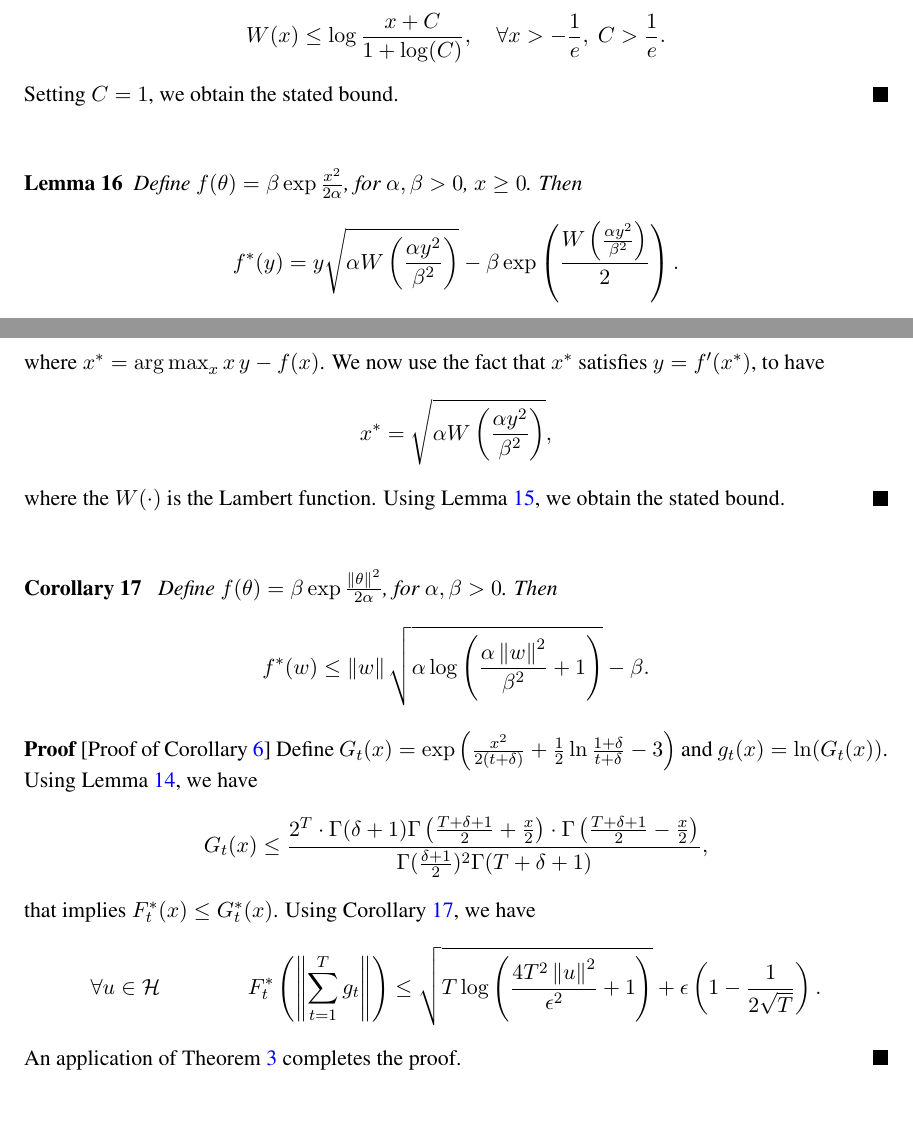
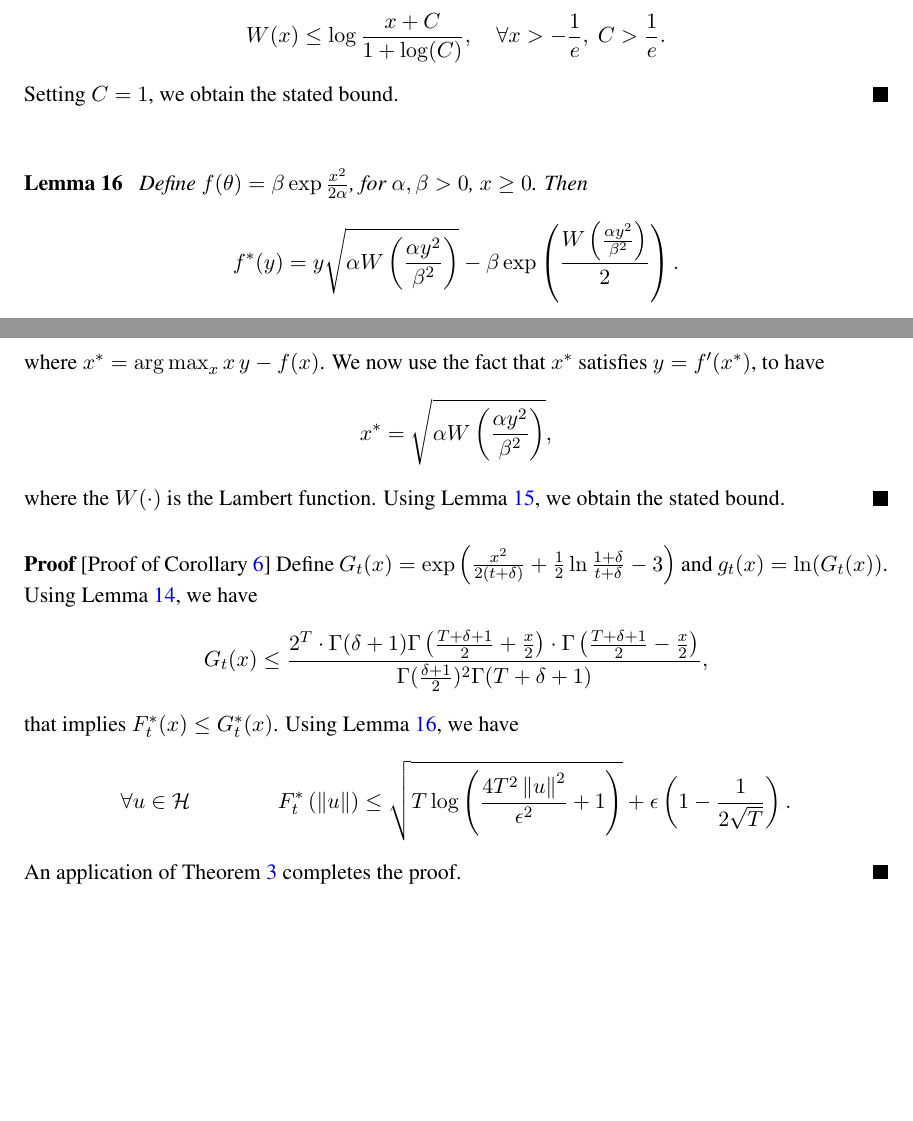
Before and after one commit to DavidPal/coin-betting-and-online-learning, a LaTeX document (main.tex, which reads appendix-kt-reductions.tex): two parts of pages 24 and 25 of 25, joined at a grey line, cut so that both start at the same text, the shorter picture padded with empty space. Compiled offline with pdfLaTeX.

Commit message:
Fix arguments of Fenchel conjugates

```diff
--- a/appendix-kt-reductions.tex
+++ b/appendix-kt-reductions.tex
@@ -169,6 +169,7 @@ Setting $C=1$, we obtain the stated bound.
 \end{proof}
 
 \begin{lemma}
+\label{lemma:dual_exp_square}
 Define $f(\theta)= \beta \exp\frac{x^2}{2 \alpha}$, for $\alpha,\beta>0$, $x\geq0$. Then
 \[
 f^*(y)=y \sqrt{\alpha W\left(\frac{\alpha y^2}{\beta^2}\right)} - \beta \exp\left(\frac{W\left(\frac{\alpha y^2}{\beta^2}\right)}{2}\right).
@@ -191,14 +192,6 @@ where the $W(\cdot)$ is the Lambert function.
 Using Lemma~\ref{lemma:lambert}, we obtain the stated bound.
 \end{proof}
 
-\begin{corollary}
-\label{cor:dual_exp_square}
-Define $f(\theta)= \beta \exp\frac{\norm{\theta}^2}{2 \alpha}$, for $\alpha,\beta>0$. Then
-\[
-f^*(w) \leq  \norm{w} \sqrt{\alpha \log \left(\frac{\alpha \norm{w}^2}{\beta^2} +1 \right)} - \beta.
-\]
-\end{corollary}
-
 
 \begin{proof}[Proof of Corollary~\ref{corollary:kt-hilbert-space-olo-regret}]
 Define $G_t(x)=\exp\left(\frac{x^2}{2(t+\delta)} +\frac{1}{2} \ln \frac{1+\delta}{t+\delta} -3\right)$ and $g_t(x)=\ln(G_t(x))$.
@@ -207,10 +200,10 @@ Using Lemma~\ref{lemma:lower_bound_gamma}, we have
 G_t(x) \leq \frac{2^T \cdot \Gamma(\delta+1) \Gamma \left(\frac{T+\delta+1}{2} + \frac{x}{2} \right) \cdot \Gamma \left(\frac{T+\delta+1}{2} - \frac{x}{2} \right)}{ \Gamma(\frac{\delta+1}{2})^2 \Gamma(T+\delta+1)},
 \]
 that implies $F^*_t(x) \leq G_t^*(x)$.
-Using Corollary~\ref{cor:dual_exp_square}, we have
+Using Lemma~\ref{lemma:dual_exp_square}, we have
 \[
 \forall u \in \H \qquad \qquad
-F^*_t\left(\left\| \sum_{t=1}^T g_t \right\|\right)
+F^*_t\left(\norm{u}\right)
 \leq \sqrt{T \log \left(\frac{4 T^2 \norm{u}^2}{\epsilon^2} +1 \right)}+\epsilon\left(1-\frac{1}{2\sqrt{T}}\right).
 \]
 An application of Theorem~\ref{theorem:hilbert-space-olo-regret-bound} completes the proof.
```
Also changed, not shown: reduction-hilbert-space.tex (+5 -4 lines).
